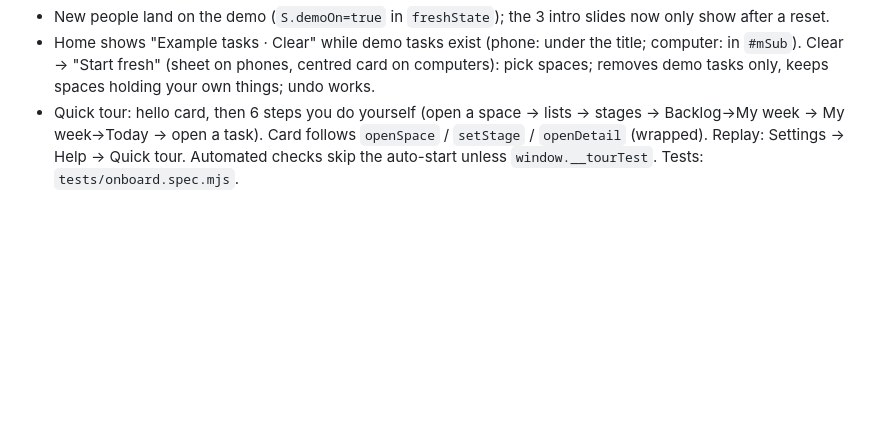
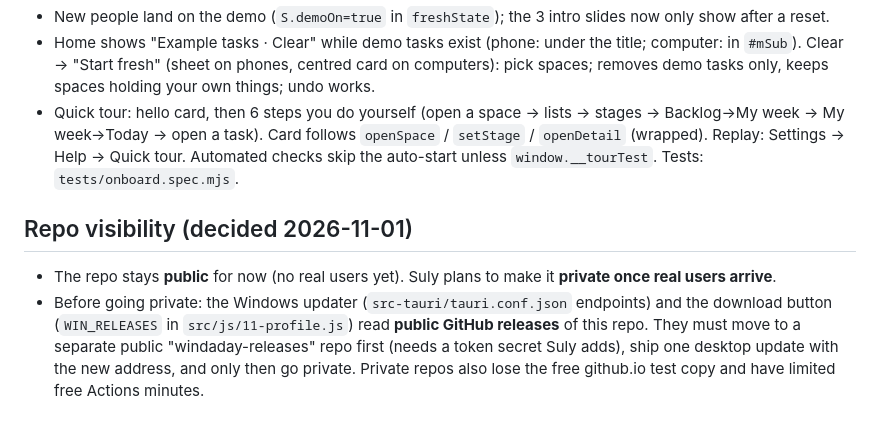
Before and after one commit to slymnblk-dev/blitzit-desktop, a Markdown page: HANDOVER.md, the part around the change. GitHub-like rendering; blank space fills up the shorter version.

Commit message:
Handover: repo stays public for now; steps to take before making it private
Co-Authored-By: Claude Opus 5.5 <noreply@anthropic.com>
Claude-Session: https://claude.ai/code/session_018GhTqpS34CuCZQSFZnuXid

```diff
--- a/HANDOVER.md
+++ b/HANDOVER.md
@@ -77,3 +77,7 @@
 - New people land on the demo (`S.demoOn=true` in `freshState`); the 3 intro slides now only show after a reset.
 - Home shows "Example tasks · Clear" while demo tasks exist (phone: under the title; computer: in `#mSub`). Clear → "Start fresh" (sheet on phones, centred card on computers): pick spaces; removes demo tasks only, keeps spaces holding your own things; undo works.
 - Quick tour: hello card, then 6 steps you do yourself (open a space → lists → stages → Backlog→My week → My week→Today → open a task). Card follows `openSpace` / `setStage` / `openDetail` (wrapped). Replay: Settings → Help → Quick tour. Automated checks skip the auto-start unless `window.__tourTest`. Tests: `tests/onboard.spec.mjs`.
+
+## Repo visibility (decided 2026-11-01)
+- The repo stays **public** for now (no real users yet). Suly plans to make it **private once real users arrive**.
+- Before going private: the Windows updater (`src-tauri/tauri.conf.json` endpoints) and the download button (`WIN_RELEASES` in `src/js/11-profile.js`) read **public GitHub releases** of this repo. They must move to a separate public "windaday-releases" repo first (needs a token secret Suly adds), ship one desktop update with the new address, and only then go private. Private repos also lose the free github.io test copy and have limited free Actions minutes.
```
